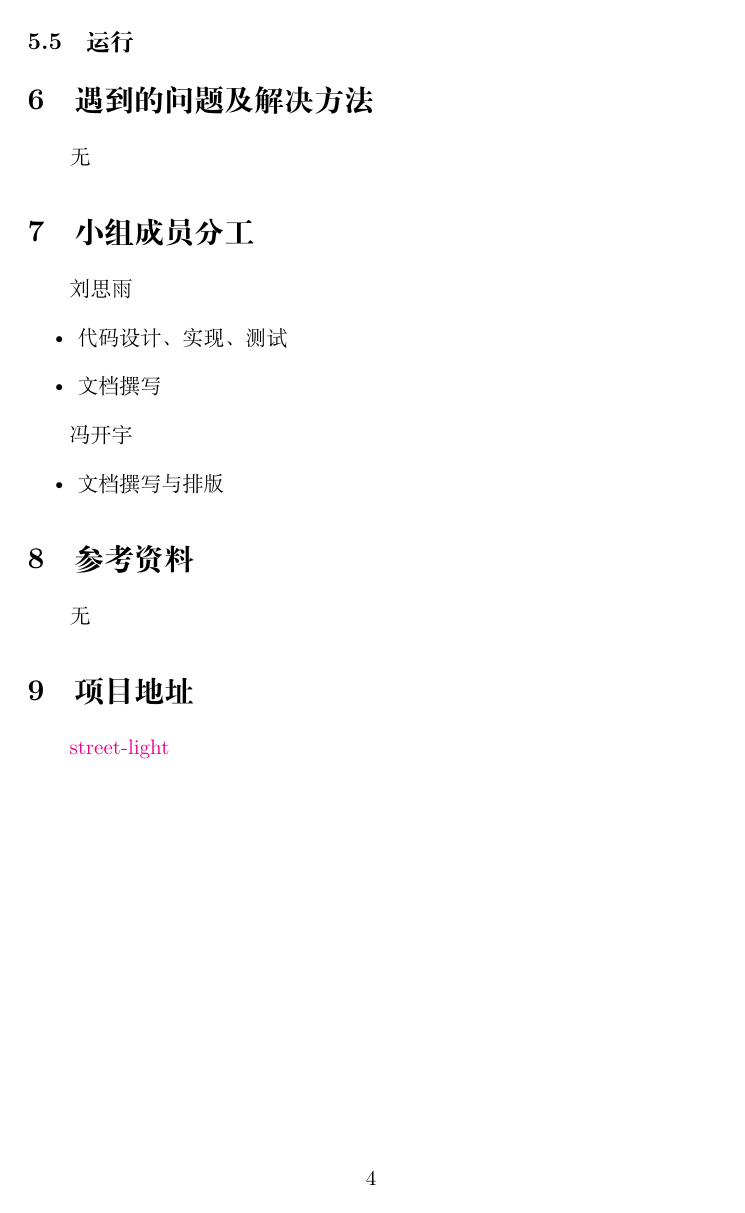
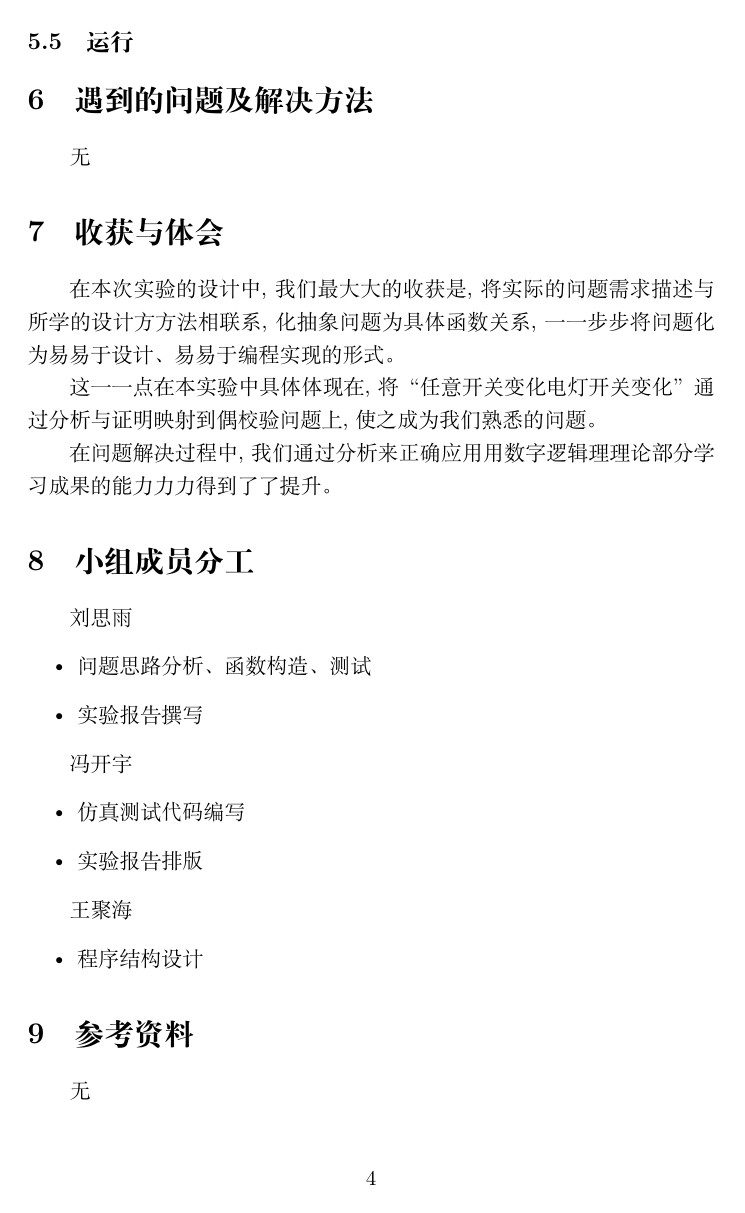
Before and after one commit to bit-logic-computer-design-2019/street-light, a LaTeX document (docs/report/report.tex): page 5 of 5 before the commit and page 5 of 6 after it. Compiled offline with XeLaTeX.

Commit message:
final version

```diff
--- a/docs/report/writeup.tex
+++ b/docs/report/report.tex
@@ -190,17 +190,34 @@ $$Z = X1\oplus X2\oplus X3$$
 
 \section{遇到的问题及解决方法}
 无
+\section{收获与体会}
+
+在本次实验的设计中,我们最大大的收获是,将实际的问题需求描述与所学的设
+计方方法相联系,化抽象问题为具体函数关系,一一步步将问题化为易易于设计、易易于编程
+实现的形式。
+
+这一一点在本实验中具体体现在,将“任意开关变化电灯开关变化”通过分析与证
+明映射到偶校验问题上,使之成为我们熟悉的问题。
+
+在问题解决过程中,我们通过分析来正确应用用数字逻辑理理论部分学习成果的能
+力力力得到了了提升。
 
 \section{小组成员分工}
 刘思雨
 \begin{itemize}
-    \item 代码设计、实现、测试
-    \item 文档撰写
+    \item 问题思路分析、函数构造、测试
+    \item 实验报告撰写
 \end{itemize}
 
 冯开宇
 \begin{itemize}
-    \item 文档撰写与排版
+    \item 仿真测试代码编写
+    \item 实验报告排版
+\end{itemize}
+
+王聚海
+\begin{itemize}
+    \item 程序结构设计
 \end{itemize}
 \section{参考资料}
 无
```
Also changed, not shown: docs/report/report.tex (32 more changed lines), 1 other file.
